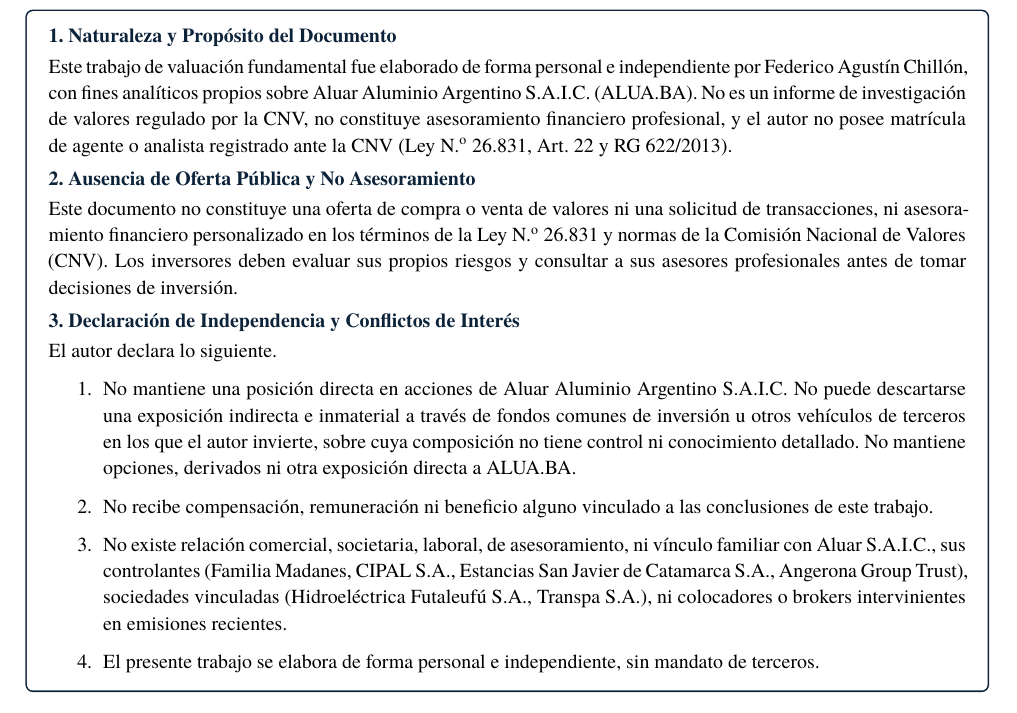
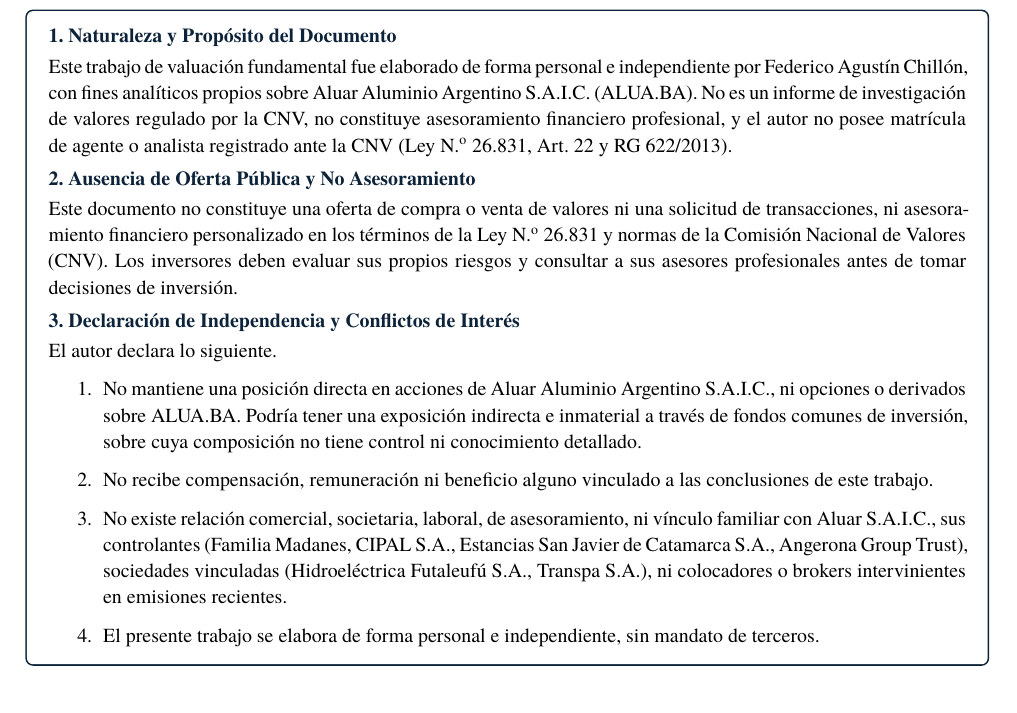
Before and after one commit to federicoagustinchillon-creador/Valuacion, a LaTeX document (01_Reporte_PDF/tex/reporte_valuacion.tex): part of page 2 of 23, cut so that both start at the same text. Compiled offline with XeLaTeX; a missing font is replaced by an installed copy or a similar font.

Commit message:
Simplificar declaración de tenencia de acciones

```diff
--- a/01_Reporte_PDF/tex/reporte_valuacion.tex
+++ b/01_Reporte_PDF/tex/reporte_valuacion.tex
@@ -210,7 +210,7 @@
     {El autor declara lo siguiente.
     \setlength{\itemsep}{0pt}\setlength{\parsep}{0pt}\setlength{\topsep}{2pt}
     \begin{enumerate}
-        \item No mantiene una posición directa en acciones de Aluar Aluminio Argentino S.A.I.C. No puede descartarse una exposición indirecta e inmaterial a través de fondos comunes de inversión u otros vehículos de terceros en los que el autor invierte, sobre cuya composición no tiene control ni conocimiento detallado. No mantiene opciones, derivados ni otra exposición directa a ALUA.BA.
+        \item No mantiene una posición directa en acciones de Aluar Aluminio Argentino S.A.I.C., ni opciones o derivados sobre ALUA.BA. Podría tener una exposición indirecta e inmaterial a través de fondos comunes de inversión, sobre cuya composición no tiene control ni conocimiento detallado.
         \item No recibe compensación, remuneración ni beneficio alguno vinculado a las conclusiones de este trabajo.
         \item No existe relación comercial, societaria, laboral, de asesoramiento, ni vínculo familiar con Aluar S.A.I.C., sus controlantes (Familia Madanes, CIPAL S.A., Estancias San Javier de Catamarca S.A., Angerona Group Trust), sociedades vinculadas (Hidroeléctrica Futaleufú S.A., Transpa S.A.), ni colocadores o brokers intervinientes en emisiones recientes.
         \item El presente trabajo se elabora de forma personal e independiente, sin mandato de terceros.
```
Also changed, not shown: 01_Reporte_PDF/Informe_Valuacion_Aluar_UNCuyo.pdf, 2 other files.
